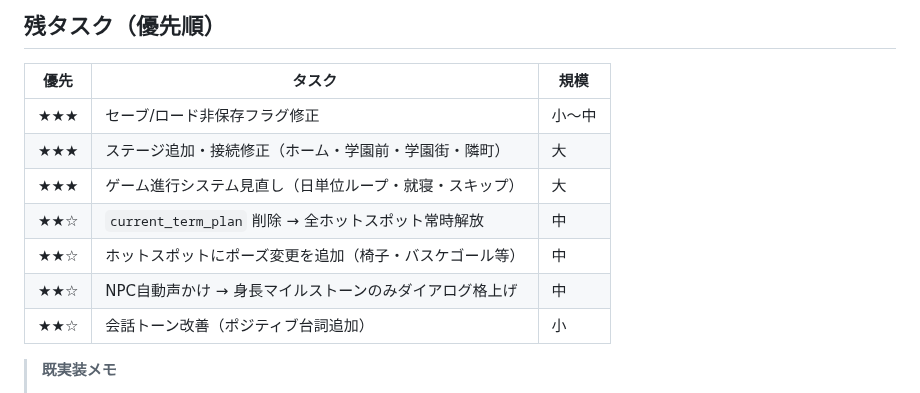
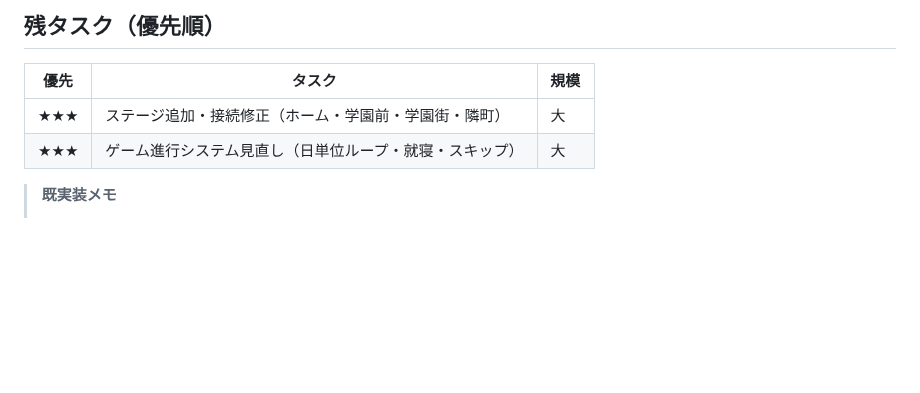
Before and after one commit to tinky44/TLS_3D, a Markdown page: specs/plan_by_agent.md, the part around the change. Rendered like a GitHub page; blank space fills up the shorter version.

Commit message:
docs: 残タスクをスコープ内の2件に絞る
Co-Authored-By: Claude Sonnet 4.6 <noreply@anthropic.com>

```diff
--- a/specs/plan_by_agent.md
+++ b/specs/plan_by_agent.md
@@ -8,13 +8,8 @@
 
 | 優先 | タスク | 規模 |
 |---|---|---|
-| ★★★ | セーブ/ロード非保存フラグ修正 | 小〜中 |
 | ★★★ | ステージ追加・接続修正（ホーム・学園前・学園街・隣町） | 大 |
 | ★★★ | ゲーム進行システム見直し（日単位ループ・就寝・スキップ） | 大 |
-| ★★☆ | `current_term_plan` 削除 → 全ホットスポット常時解放 | 中 |
-| ★★☆ | ホットスポットにポーズ変更を追加（椅子・バスケゴール等） | 中 |
-| ★★☆ | NPC自動声かけ → 身長マイルストーンのみダイアログ格上げ | 中 |
-| ★★☆ | 会話トーン改善（ポジティブ台詞追加） | 小 |
 
 > **既実装メモ**
 > - `"chair_sit"` / `"taiiku_suwari"` ポーズ → `CharacterPoseCalculator.gd` 実装済み
```
